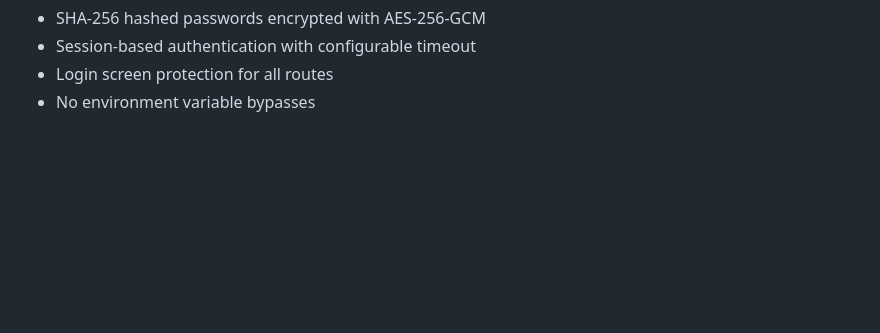
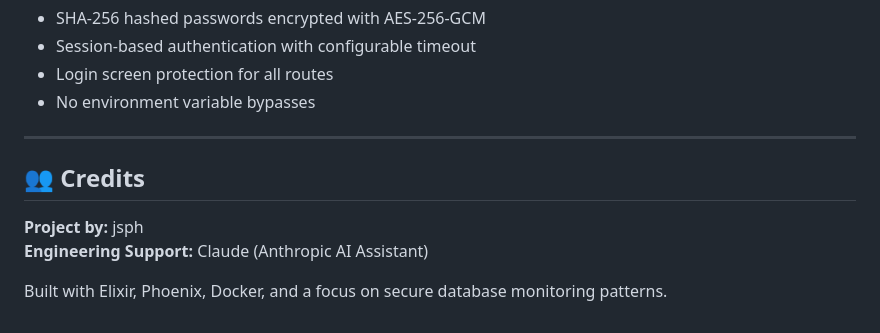
Before and after one commit to jsph-74/elixir_phoenix_database_alerts, a Markdown page: README.md, the part around the change. Rendered like a GitHub page; blank space fills up the shorter version.

Commit message:
Add credits section to README
- Credit jsph as project creator
- Acknowledge Claude AI engineering support
- Highlight correct tech stack: Elixir, Phoenix, Docker
- Focus on secure database monitoring patterns

🤖 Generated with [Claude Code](https://claude.ai/code)

Co-Authored-By: Claude <noreply@anthropic.com>

```diff
--- a/README.md
+++ b/README.md
@@ -155,3 +155,12 @@ SESSION_TIMEOUT_MINUTES=30 ./bin/dev/startup.sh
 - Session-based authentication with configurable timeout
 - Login screen protection for all routes
 - No environment variable bypasses
+
+---
+
+## 👥 Credits
+
+**Project by:** jsph
+**Engineering Support:** Claude (Anthropic AI Assistant)
+
+Built with Elixir, Phoenix, Docker, and a focus on secure database monitoring patterns.
```
